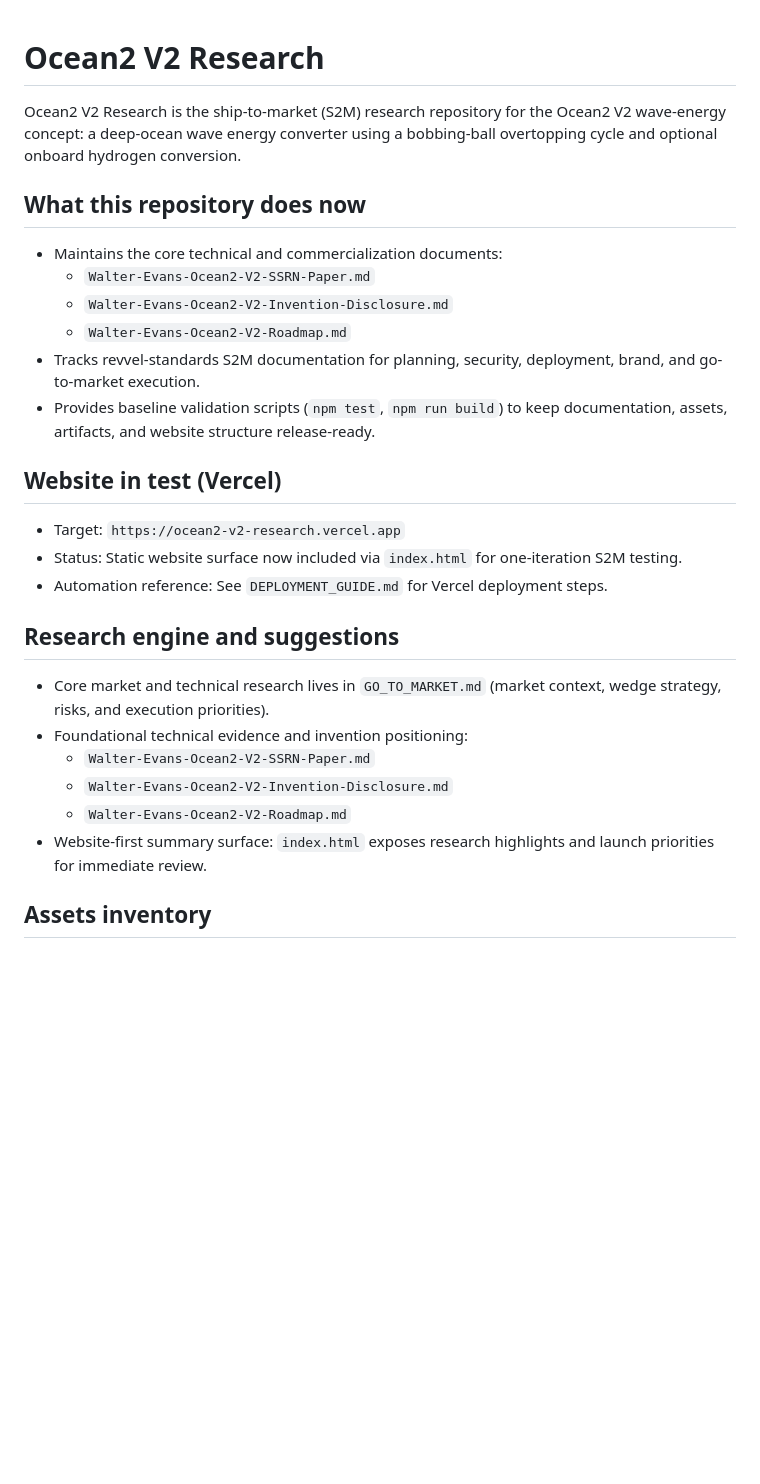
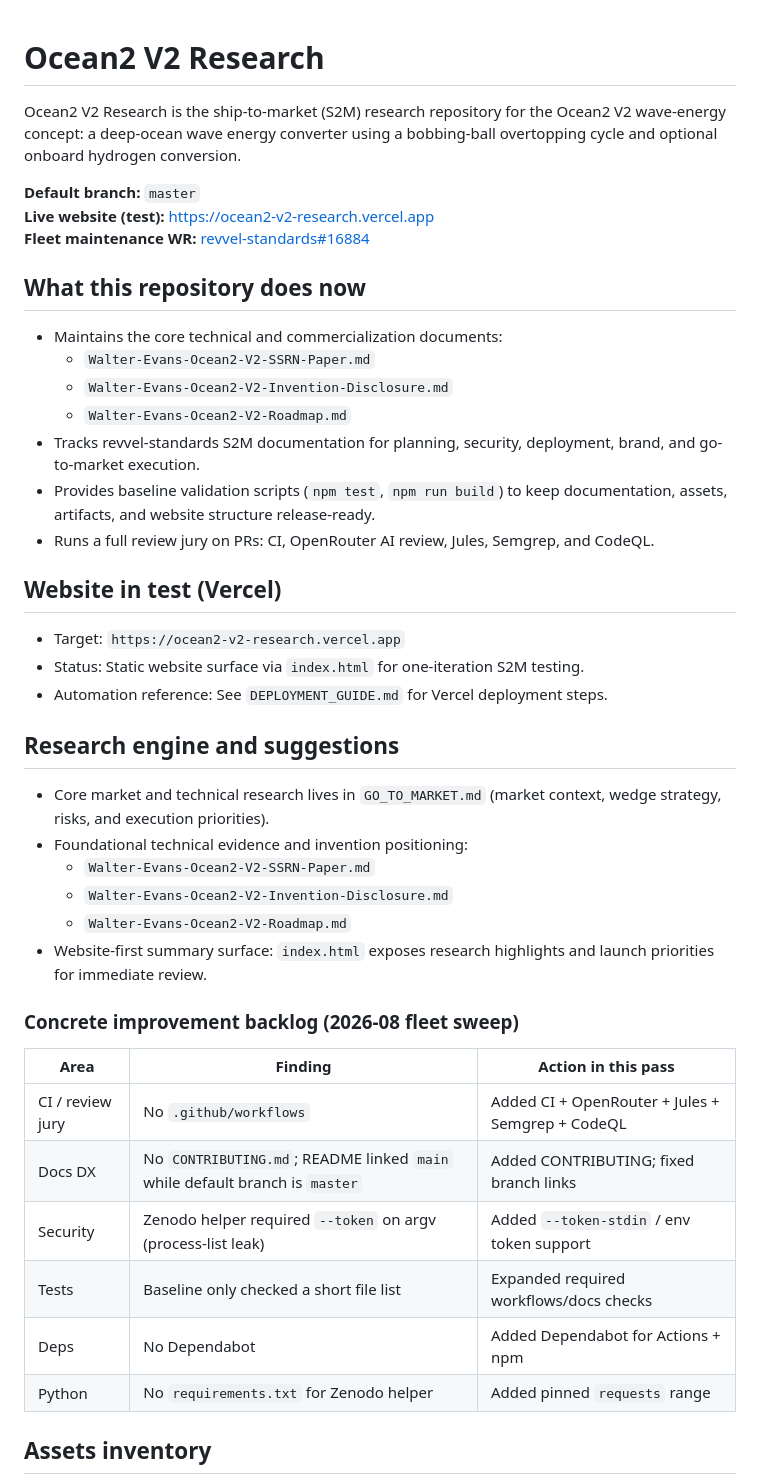
Before and after one commit to midnghtsapphire/ocean2-v2-research, a Markdown page: README.md, the part around one of its changes. Rendered like a GitHub page; blank space fills up the shorter version.

Commit message:
chore: fleet maintenance — review jury, docs, and secret hygiene

```diff
--- a/README.md
+++ b/README.md
@@ -1,10 +1,14 @@
 # Ocean2 V2 Research
-
 
 <!-- AUTO-PACKAGE-BADGES:START -->
 
 <!-- AUTO-PACKAGE-BADGES:END -->
+
 Ocean2 V2 Research is the ship-to-market (S2M) research repository for the Ocean2 V2 wave-energy concept: a deep-ocean wave energy converter using a bobbing-ball overtopping cycle and optional onboard hydrogen conversion.
+
+**Default branch:** `master`
+**Live website (test):** [https://ocean2-v2-research.vercel.app](https://ocean2-v2-research.vercel.app)
+**Fleet maintenance WR:** [revvel-standards#16884](https://github.com/midnghtsapphire/revvel-standards/issues/16884)
 
 ## What this repository does now
 
@@ -14,11 +18,12 @@ Ocean2 V2 Research is the ship-to-market (S2M) research repository for the Ocean
   - `Walter-Evans-Ocean2-V2-Roadmap.md`
 - Tracks revvel-standards S2M documentation for planning, security, deployment, brand, and go-to-market execution.
 - Provides baseline validation scripts (`npm test`, `npm run build`) to keep documentation, assets, artifacts, and website structure release-ready.
+- Runs a full review jury on PRs: CI, OpenRouter AI review, Jules, Semgrep, and CodeQL.
 
 ## Website in test (Vercel)
 
 - Target: `https://ocean2-v2-research.vercel.app`
-- Status: Static website surface now included via `index.html` for one-iteration S2M testing.
+- Status: Static website surface via `index.html` for one-iteration S2M testing.
 - Automation reference: See `DEPLOYMENT_GUIDE.md` for Vercel deployment steps.
 
 ## Research engine and suggestions
@@ -29,6 +34,17 @@ Ocean2 V2 Research is the ship-to-market (S2M) research repository for the Ocean
   - `Walter-Evans-Ocean2-V2-Invention-Disclosure.md`
   - `Walter-Evans-Ocean2-V2-Roadmap.md`
 - Website-first summary surface: `index.html` exposes research highlights and launch priorities for immediate review.
+
+### Concrete improvement backlog (2026-08 fleet sweep)
+
+| Area | Finding | Action in this pass |
+| --- | --- | --- |
+| CI / review jury | No `.github/workflows` | Added CI + OpenRouter + Jules + Semgrep + CodeQL |
+| Docs DX | No `CONTRIBUTING.md`; README linked `main` while default branch is `master` | Added CONTRIBUTING; fixed branch links |
+| Security | Zenodo helper required `--token` on argv (process-list leak) | Added `--token-stdin` / env token support |
+| Tests | Baseline only checked a short file list | Expanded required workflows/docs checks |
+| Deps | No Dependabot | Added Dependabot for Actions + npm |
+| Python | No `requirements.txt` for Zenodo helper | Added pinned `requests` range |
 
 ## Assets inventory
 
```
Also changed, not shown: other parts of README.md (+13 -1 lines).
